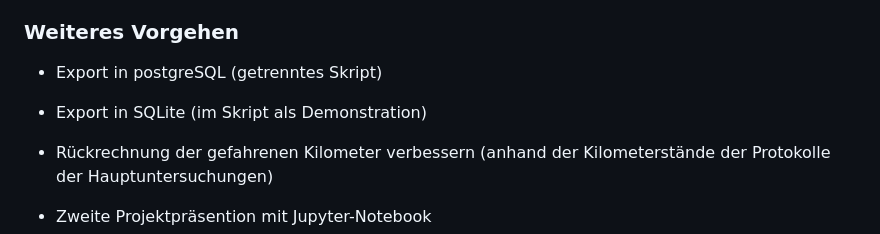
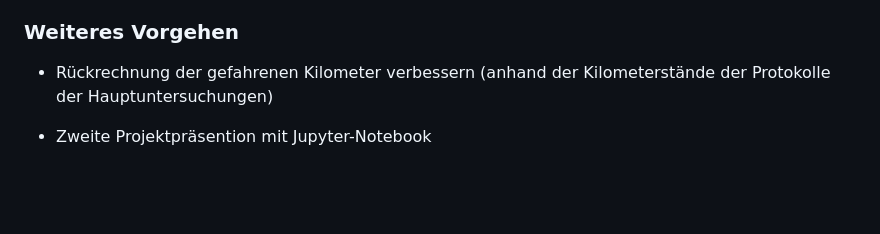
Before and after one commit to bartdutkiewicz/Tankstatistik, a Markdown page: README.md, the part around the change. GitHub-like rendering; blank space fills up the shorter version.

Commit message:
Erledigte Teilprojekte aus Beschreibung entfernt.

```diff
--- a/README.md
+++ b/README.md
@@ -54,8 +54,7 @@ Grundliegendes Dokument ist jedoch das Skript [Tankstatistik.r](https://github.c
 
 
 ### Weiteres Vorgehen
-- Export in postgreSQL (getrenntes Skript)
-- Export in SQLite (im Skript als Demonstration)
+
 - Rückrechnung der gefahrenen Kilometer verbessern (anhand der Kilometerstände der Protokolle der Hauptuntersuchungen)
 
 - Zweite Projektpräsention mit Jupyter-Notebook
```
